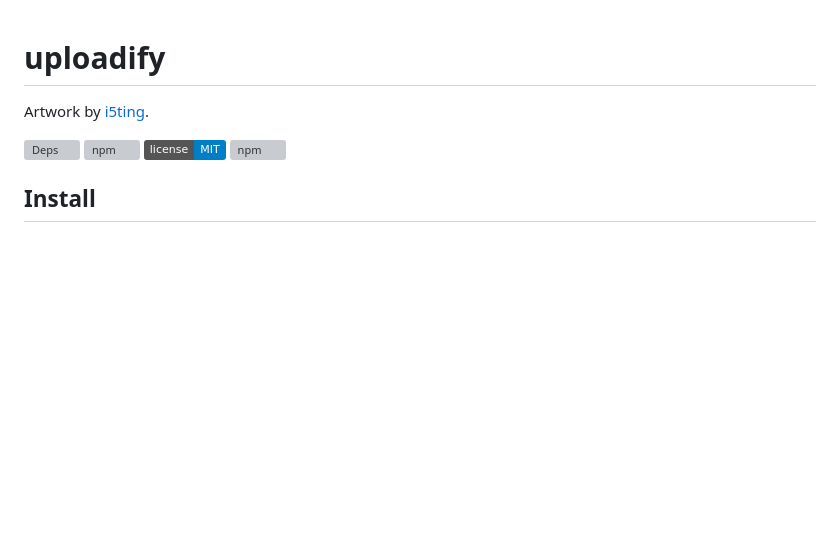
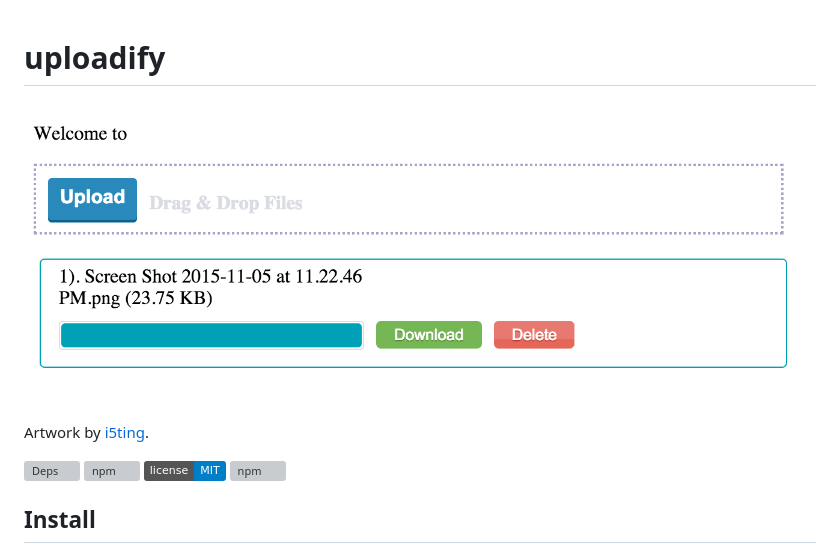
Before and after one commit to i5ting/uploadify, a Markdown page: README.md, the part around the change. GitHub-like rendering; pictures changed too: img/preview.png (added); badges without logos; blank space fills up the shorter version; grey boxes are pictures that could not be loaded.

```diff
--- a/README.md
+++ b/README.md
@@ -1,5 +1,6 @@
 # uploadify
 
+![](img/preview.png)
 
 Artwork by [i5ting](http://www.github.com/i5ting/).
 
```
